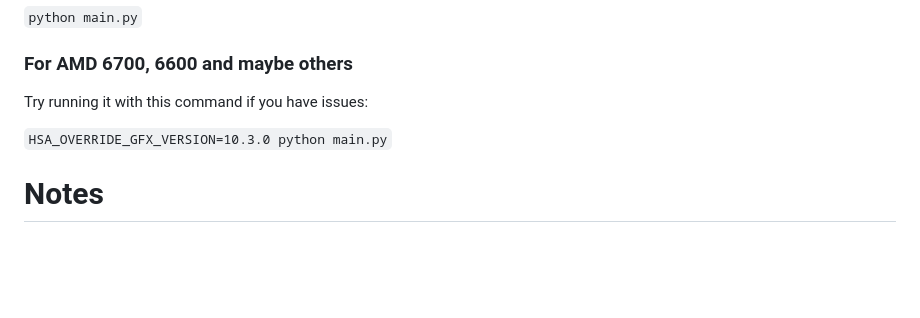
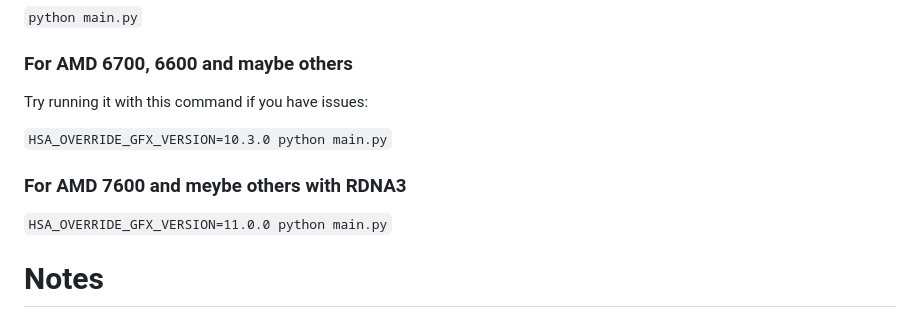
Before and after one commit to bestappsandcodereviews9/ComfyUI, a Markdown page: README.md, the part around the change. Drawn GitHub-style; blank space fills up the shorter version.

Commit message:
Update README.md
Information about running at RX7600

````diff
--- a/README.md
+++ b/README.md
@@ -160,6 +160,10 @@ Try running it with this command if you have issues:
 
 ```HSA_OVERRIDE_GFX_VERSION=10.3.0 python main.py```
 
+### For AMD 7600 and meybe others with RDNA3
+
+```HSA_OVERRIDE_GFX_VERSION=11.0.0 python main.py```
+
 # Notes
 
 Only parts of the graph that have an output with all the correct inputs will be executed.
````
